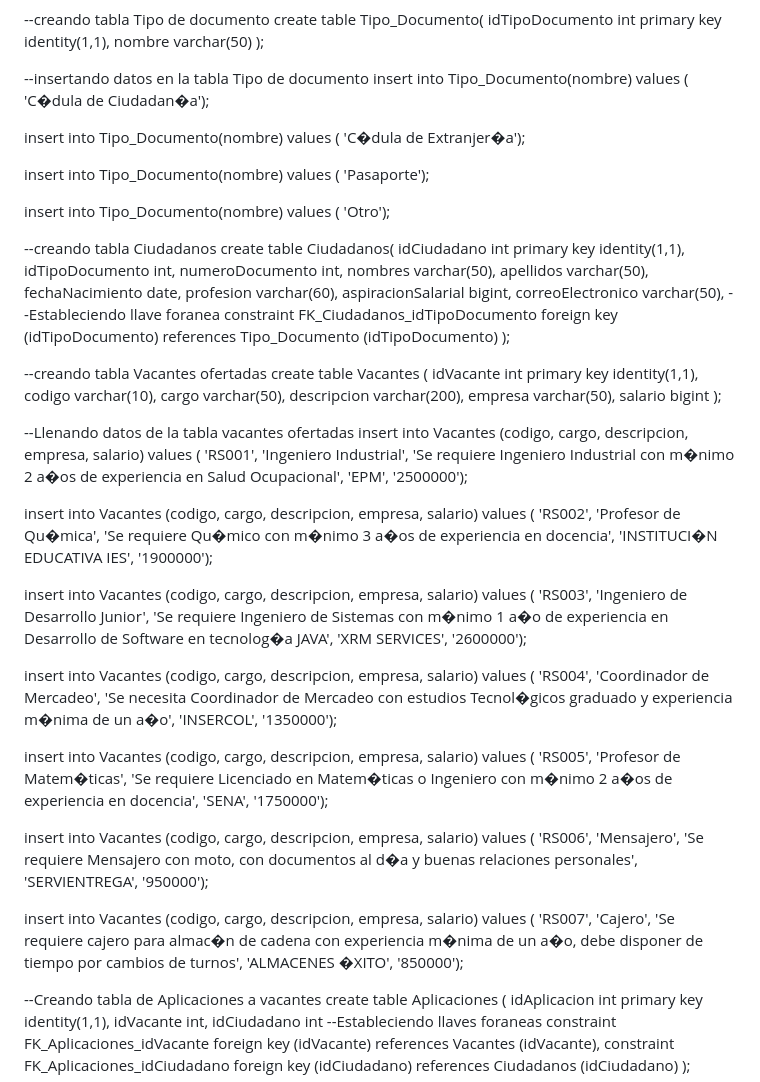
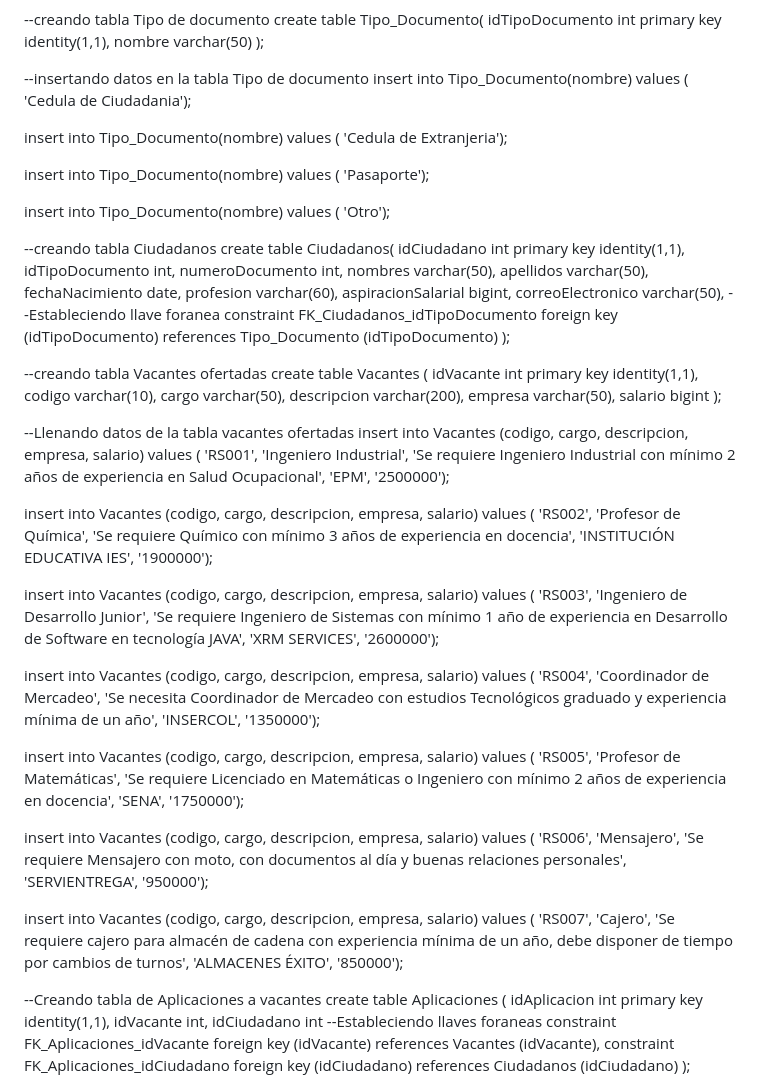
Before and after one commit to YurietAMM/Bolsa_De_Empleo, a Markdown page: README.md, the part around the change. Rendered like a GitHub page.

```diff
--- a/README.md
+++ b/README.md
@@ -16,11 +16,11 @@ nombre varchar(50)
 --insertando datos en la tabla Tipo de documento
 insert into Tipo_Documento(nombre)
 values (
-'C�dula de Ciudadan�a');
+'Cedula de Ciudadania');
 
 insert into Tipo_Documento(nombre)
 values (
-'C�dula de Extranjer�a');
+'Cedula de Extranjeria');
 
 insert into Tipo_Documento(nombre)
 values (
@@ -60,23 +60,23 @@ insert into Vacantes (codigo, cargo, descripcion, empresa, salario)
 values (
 'RS001',
 'Ingeniero Industrial',
-'Se requiere Ingeniero Industrial con m�nimo 2 a�os de experiencia en Salud Ocupacional',
+'Se requiere Ingeniero Industrial con mínimo 2 años de experiencia en Salud Ocupacional',
 'EPM',
 '2500000');
 
 insert into Vacantes (codigo, cargo, descripcion, empresa, salario)
 values (
 'RS002',
-'Profesor de Qu�mica',
-'Se requiere Qu�mico con m�nimo 3 a�os de experiencia en docencia',
-'INSTITUCI�N EDUCATIVA IES',
+'Profesor de Química',
+'Se requiere Químico con mínimo 3 años de experiencia en docencia',
+'INSTITUCIÓN EDUCATIVA IES',
 '1900000');
 
 insert into Vacantes (codigo, cargo, descripcion, empresa, salario)
 values (
 'RS003',
 'Ingeniero de Desarrollo Junior',
-'Se requiere Ingeniero de Sistemas con m�nimo 1 a�o de experiencia en Desarrollo de Software en tecnolog�a JAVA',
+'Se requiere Ingeniero de Sistemas con mínimo 1 año de experiencia en Desarrollo de Software en tecnología JAVA',
 'XRM SERVICES',
 '2600000');
 
@@ -84,15 +84,15 @@ insert into Vacantes (codigo, cargo, descripcion, empresa, salario)
 values (
 'RS004',
 'Coordinador de Mercadeo',
-'Se necesita Coordinador de Mercadeo con estudios Tecnol�gicos graduado y experiencia m�nima de un a�o',
+'Se necesita Coordinador de Mercadeo con estudios Tecnológicos graduado y experiencia mínima de un año',
 'INSERCOL',
 '1350000');
 
 insert into Vacantes (codigo, cargo, descripcion, empresa, salario)
 values (
 'RS005',
-'Profesor de Matem�ticas',
-'Se requiere Licenciado en Matem�ticas o Ingeniero con m�nimo 2 a�os de experiencia en docencia',
+'Profesor de Matemáticas',
+'Se requiere Licenciado en Matemáticas o Ingeniero con mínimo 2 años de experiencia en docencia',
 'SENA',
 '1750000');
 
@@ -100,7 +100,7 @@ insert into Vacantes (codigo, cargo, descripcion, empresa, salario)
 values (
 'RS006',
 'Mensajero',
-'Se requiere Mensajero con moto, con documentos al d�a y buenas relaciones personales',
+'Se requiere Mensajero con moto, con documentos al día y buenas relaciones personales',
 'SERVIENTREGA',
 '950000');
 
@@ -108,8 +108,8 @@ insert into Vacantes (codigo, cargo, descripcion, empresa, salario)
 values (
 'RS007',
 'Cajero',
-'Se requiere cajero para almac�n de cadena con experiencia m�nima de un a�o, debe disponer de tiempo por cambios de turnos',
-'ALMACENES �XITO',
+'Se requiere cajero para almacén de cadena con experiencia mínima de un año, debe disponer de tiempo por cambios de turnos',
+'ALMACENES ÉXITO',
 '850000');
 
 --Creando tabla de Aplicaciones a vacantes
```
